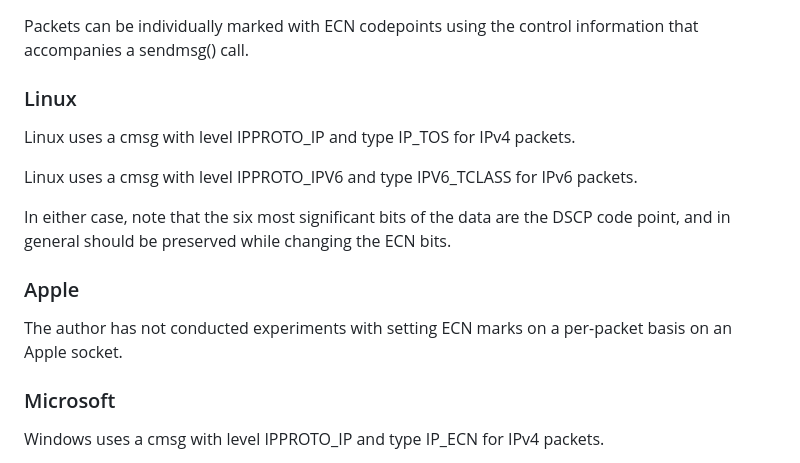
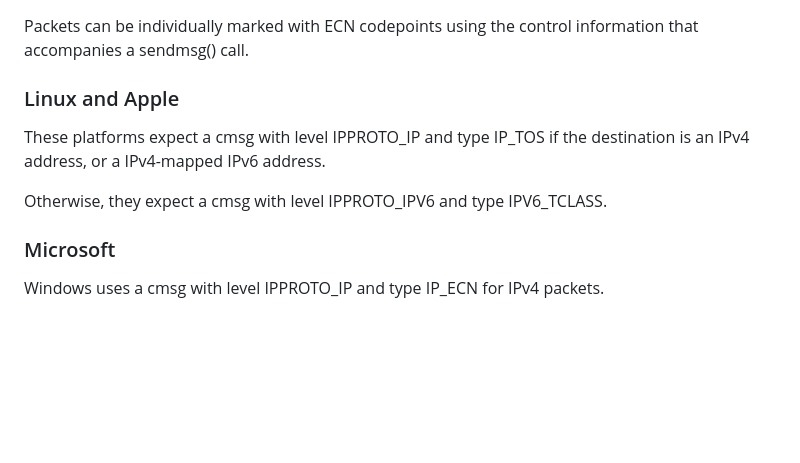
Before and after one commit to tsvwg/udp-ecn, a Markdown page: draft-duke-tsvwg-udp-ecn.md, the part around the change. GitHub-like rendering; blank space fills up the shorter version.

Commit message:
mxinden results

```diff
--- a/draft-duke-tsvwg-udp-ecn.md
+++ b/draft-duke-tsvwg-udp-ecn.md
@@ -230,19 +230,12 @@ mark.
 Packets can be individually marked with ECN codepoints using the control
 information that accompanies a sendmsg() call.
 
-### Linux
+### Linux and Apple
 
-Linux uses a cmsg with level IPPROTO_IP and type IP_TOS for IPv4 packets.
+These platforms expect a cmsg with level IPPROTO_IP and type IP_TOS if the
+destination is an IPv4 address, or a IPv4-mapped IPv6 address.
 
-Linux uses a cmsg with level IPPROTO_IPV6 and type IPV6_TCLASS for IPv6 packets.
-
-In either case, note that the six most significant bits of the data are the
-DSCP code point, and in general should be preserved while changing the ECN bits.
-
-### Apple
-
-The author has not conducted experiments with setting ECN marks on a per-packet
-basis on an Apple socket.
+Otherwise, they expect a cmsg with level IPPROTO_IPV6 and type IPV6_TCLASS.
 
 ### Microsoft
 
```
